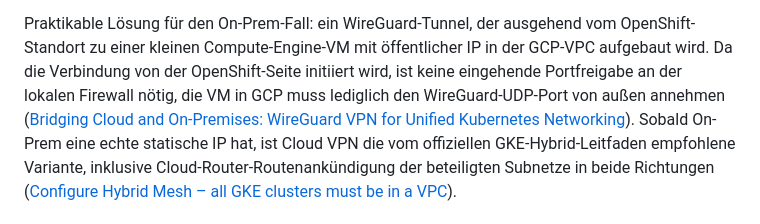
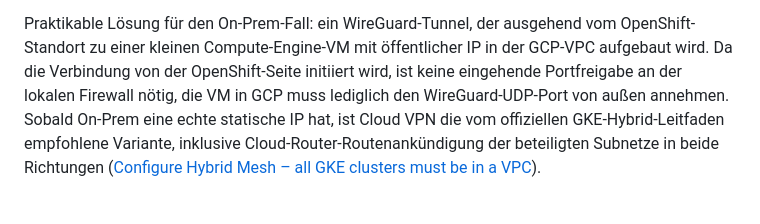
Before and after one commit to wlanboy/istio-usecases, a Markdown page: ovintegration/istio-multi-cloud.md, the part around one of its changes. Rendered like a GitHub page.

```diff
--- a/ovintegration/istio-multi-cloud.md
+++ b/ovintegration/istio-multi-cloud.md
@@ -151,8 +151,7 @@ Praktikable Lösung für den On-Prem-Fall: ein WireGuard-Tunnel, der ausgehend v
 OpenShift-Standort zu einer kleinen Compute-Engine-VM mit öffentlicher IP in der
 GCP-VPC aufgebaut wird. Da die Verbindung von der OpenShift-Seite initiiert wird,
 ist keine eingehende Portfreigabe an der lokalen Firewall nötig, die VM in GCP
-muss lediglich den WireGuard-UDP-Port von außen annehmen
-([Bridging Cloud and On-Premises: WireGuard VPN for Unified Kubernetes Networking](https://patel-aum.medium.com/bridging-cloud-and-on-premises-setting-up-wireguard-vpn-for-unified-kubernetes-networking-400d6a035bed)).
+muss lediglich den WireGuard-UDP-Port von außen annehmen.
 Sobald On-Prem eine echte statische IP hat, ist Cloud VPN die vom offiziellen
 GKE-Hybrid-Leitfaden empfohlene Variante, inklusive Cloud-Router-Routenankündigung
 der beteiligten Subnetze in beide Richtungen
```
Also changed, not shown: other parts of ovintegration/istio-multi-cloud.md (+1 -1 lines), ovintegration/primary.md (added, +508 -0 lines).
